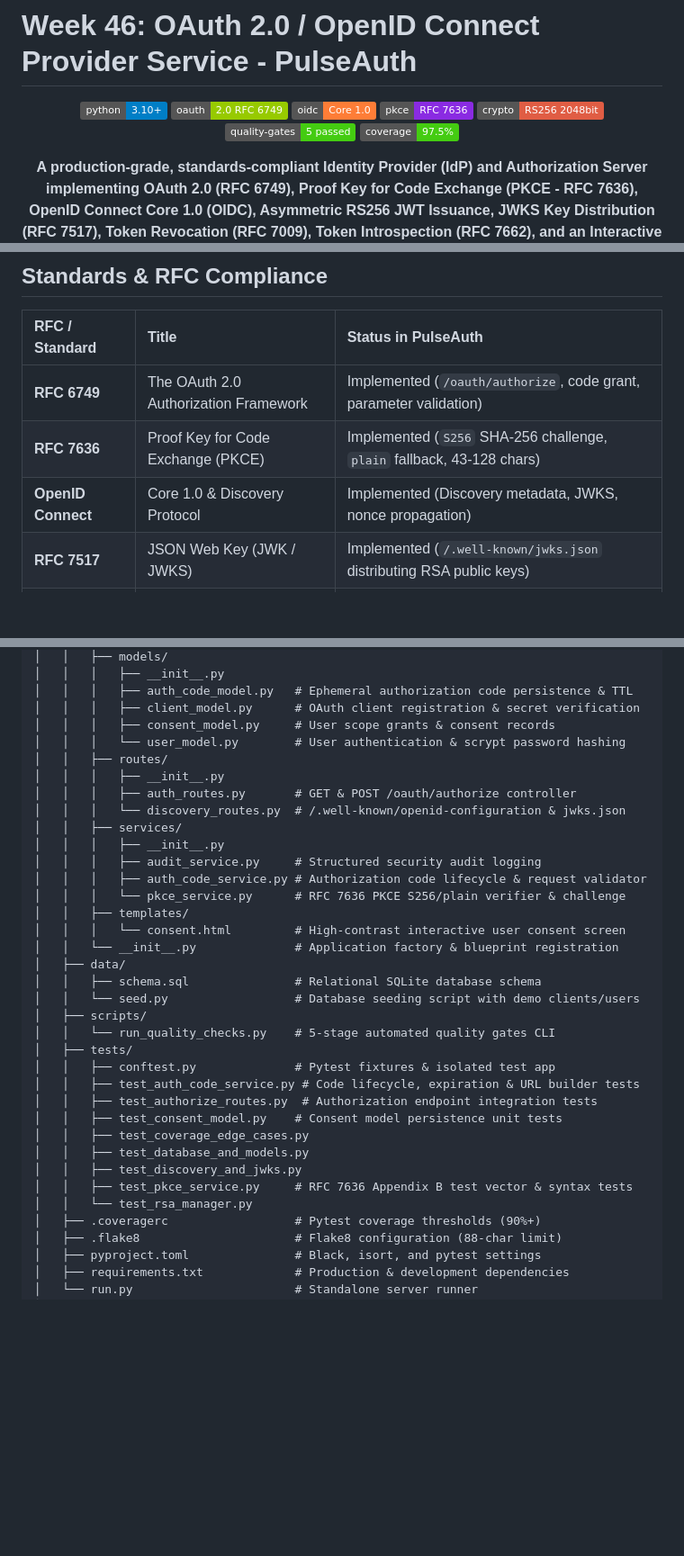
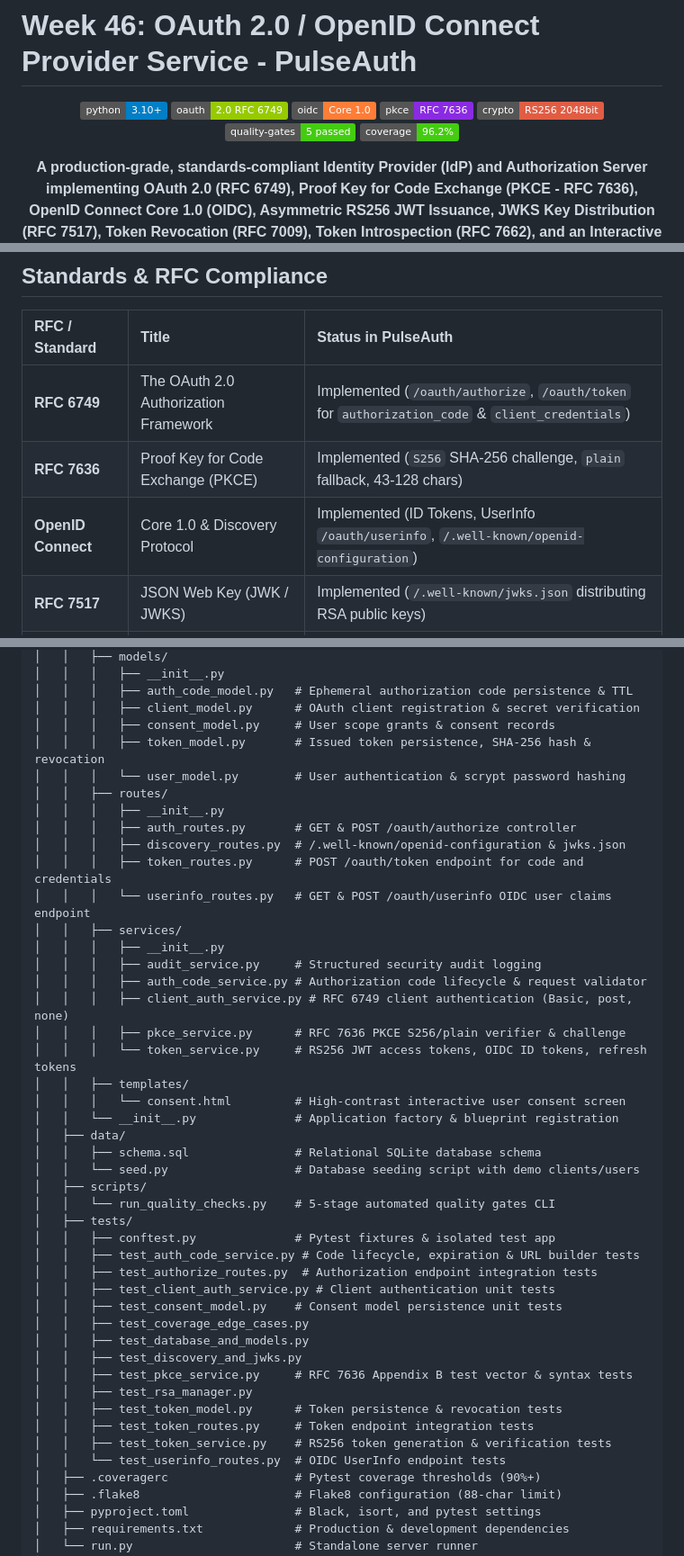
Before and after one commit to pak-pow/PROJECT52-PHASE3, a Markdown page: week46_oauth_provider/README.md, 3 parts joined by grey strips. Shown at 90% size. GitHub-like rendering; badges without logos; blank space fills up the shorter version.

```diff
--- a/week46_oauth_provider/README.md
+++ b/week46_oauth_provider/README.md
@@ -8,7 +8,7 @@
 ![PKCE](https://img.shields.io/badge/pkce-RFC%207636-blueviolet.svg)
 ![Crypto](https://img.shields.io/badge/crypto-RS256%202048bit-red.svg)
 ![Quality Gates](https://img.shields.io/badge/quality--gates-5%20passed-brightgreen.svg)
-![Coverage](https://img.shields.io/badge/coverage-97.5%25-brightgreen.svg)
+![Coverage](https://img.shields.io/badge/coverage-96.2%25-brightgreen.svg)
 
 <p align="center">
   <strong>A production-grade, standards-compliant Identity Provider (IdP) and Authorization Server implementing OAuth 2.0 (RFC 6749), Proof Key for Code Exchange (PKCE - RFC 7636), OpenID Connect Core 1.0 (OIDC), Asymmetric RS256 JWT Issuance, JWKS Key Distribution (RFC 7517), Token Revocation (RFC 7009), Token Introspection (RFC 7662), and an Interactive OAuth Playground.</strong>
@@ -100,9 +100,9 @@ flowchart TD
 
 | RFC / Standard | Title | Status in PulseAuth |
 |:---|:---|:---|
-| **RFC 6749** | The OAuth 2.0 Authorization Framework | Implemented (`/oauth/authorize`, code grant, parameter validation) |
+| **RFC 6749** | The OAuth 2.0 Authorization Framework | Implemented (`/oauth/authorize`, `/oauth/token` for `authorization_code` & `client_credentials`) |
 | **RFC 7636** | Proof Key for Code Exchange (PKCE) | Implemented (`S256` SHA-256 challenge, `plain` fallback, 43-128 chars) |
-| **OpenID Connect** | Core 1.0 & Discovery Protocol | Implemented (Discovery metadata, JWKS, nonce propagation) |
+| **OpenID Connect** | Core 1.0 & Discovery Protocol | Implemented (ID Tokens, UserInfo `/oauth/userinfo`, `/.well-known/openid-configuration`) |
 | **RFC 7517** | JSON Web Key (JWK / JWKS) | Implemented (`/.well-known/jwks.json` distributing RSA public keys) |
 | **RFC 7518** | JSON Web Algorithms (JWA) | Implemented (`RS256` signing, Base64urlUInt modulus/exponent) |
 | **RFC 7519** | JSON Web Token (JWT) | Implemented (`iss`, `sub`, `aud`, `exp`, `iat`, `jti`, `kid` headers) |
@@ -229,16 +248,21 @@ week46_oauth_provider/
 │   │   │   ├── auth_code_model.py   # Ephemeral authorization code persistence & TTL
 │   │   │   ├── client_model.py      # OAuth client registration & secret verification
 │   │   │   ├── consent_model.py     # User scope grants & consent records
+│   │   │   ├── token_model.py       # Issued token persistence, SHA-256 hash & revocation
 │   │   │   └── user_model.py        # User authentication & scrypt password hashing
 │   │   ├── routes/
 │   │   │   ├── __init__.py
 │   │   │   ├── auth_routes.py       # GET & POST /oauth/authorize controller
-│   │   │   └── discovery_routes.py  # /.well-known/openid-configuration & jwks.json
+│   │   │   ├── discovery_routes.py  # /.well-known/openid-configuration & jwks.json
+│   │   │   ├── token_routes.py      # POST /oauth/token endpoint for code and credentials
+│   │   │   └── userinfo_routes.py   # GET & POST /oauth/userinfo OIDC user claims endpoint
 │   │   ├── services/
 │   │   │   ├── __init__.py
 │   │   │   ├── audit_service.py     # Structured security audit logging
 │   │   │   ├── auth_code_service.py # Authorization code lifecycle & request validator
-│   │   │   └── pkce_service.py      # RFC 7636 PKCE S256/plain verifier & challenge
+│   │   │   ├── client_auth_service.py # RFC 6749 client authentication (Basic, post, none)
+│   │   │   ├── pkce_service.py      # RFC 7636 PKCE S256/plain verifier & challenge
+│   │   │   └── token_service.py     # RS256 JWT access tokens, OIDC ID tokens, refresh tokens
 │   │   ├── templates/
 │   │   │   └── consent.html         # High-contrast interactive user consent screen
 │   │   └── __init__.py              # Application factory & blueprint registration
@@ -251,12 +275,17 @@ week46_oauth_provider/
 │   │   ├── conftest.py              # Pytest fixtures & isolated test app
 │   │   ├── test_auth_code_service.py # Code lifecycle, expiration & URL builder tests
 │   │   ├── test_authorize_routes.py  # Authorization endpoint integration tests
+│   │   ├── test_client_auth_service.py # Client authentication unit tests
 │   │   ├── test_consent_model.py    # Consent model persistence unit tests
 │   │   ├── test_coverage_edge_cases.py
 │   │   ├── test_database_and_models.py
 │   │   ├── test_discovery_and_jwks.py
 │   │   ├── test_pkce_service.py     # RFC 7636 Appendix B test vector & syntax tests
-│   │   └── test_rsa_manager.py
+│   │   ├── test_rsa_manager.py
+│   │   ├── test_token_model.py      # Token persistence & revocation tests
+│   │   ├── test_token_routes.py     # Token endpoint integration tests
+│   │   ├── test_token_service.py    # RS256 token generation & verification tests
+│   │   └── test_userinfo_routes.py  # OIDC UserInfo endpoint tests
 │   ├── .coveragerc                  # Pytest coverage thresholds (90%+)
 │   ├── .flake8                      # Flake8 configuration (88-char limit)
 │   ├── pyproject.toml               # Black, isort, and pytest settings
```
Also changed, not shown: other parts of week46_oauth_provider/README.md (+23 -4 lines).
